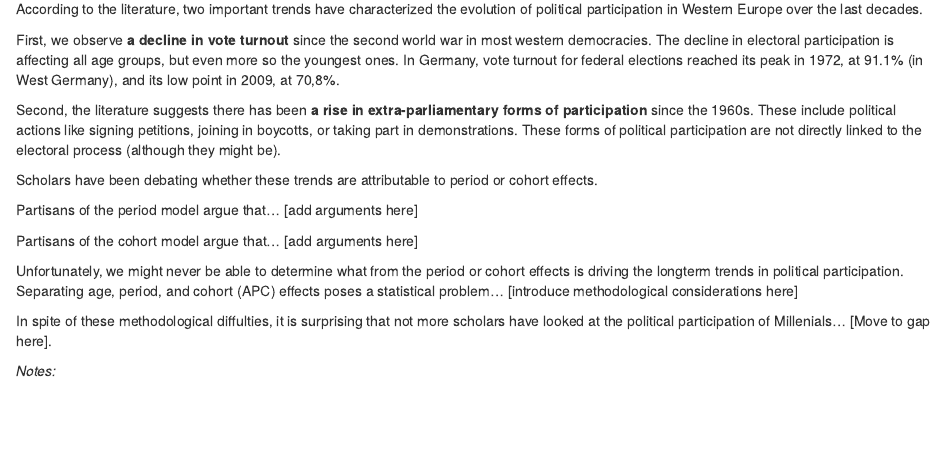
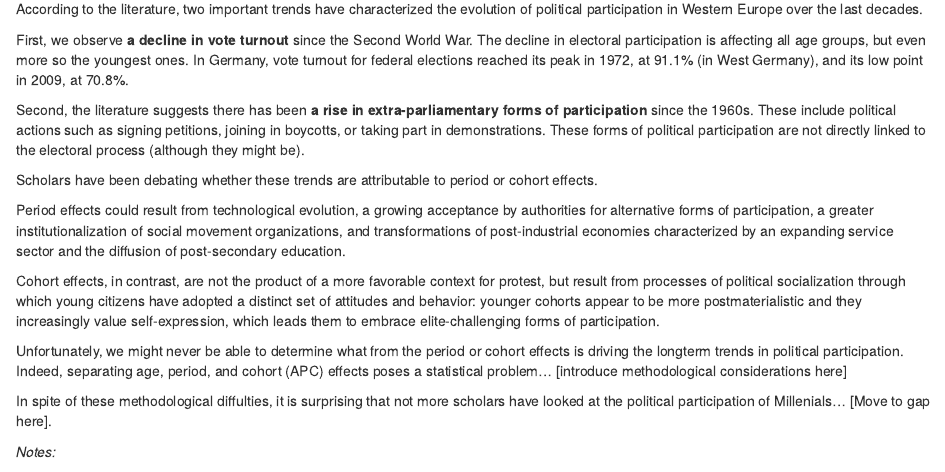
Before and after one commit to jolyphil/wzb-generations, an R Markdown document (text/Joly-Spittler - Youth Political Participation.Rmd): the page in a window 1100 px wide, from 1170 px down. Rendered offline with R 4.5, knitr and Pandoc, with nearby package versions; some code elsewhere in the file could not run offline.

Commit message:
continue literature review, period and cohort effects

```diff
--- a/text/Joly-Spittler - Youth Political Participation.Rmd
+++ b/text/Joly-Spittler - Youth Political Participation.Rmd
@@ -56,17 +56,17 @@ To understand how Millennials get involve into politics, we need to take a step
 
 According to the literature, two important trends have characterized the evolution of political participation in Western Europe over the last decades.
 
-First, we observe **a decline in vote turnout** since the second world war in most western democracies. The decline in electoral participation is affecting all age groups, but even more so the youngest ones. In Germany, vote turnout for federal elections reached its peak in 1972, at 91.1% (in West Germany), and its low point in 2009, at 70,8%.
+First, we observe **a decline in vote turnout** since the Second World War. The decline in electoral participation is affecting all age groups, but even more so the youngest ones. In Germany, vote turnout for federal elections reached its peak in 1972, at 91.1% (in West Germany), and its low point in 2009, at 70.8%.
 
-Second, the literature suggests there has been **a rise in extra-parliamentary forms of participation** since the 1960s. These include political actions like signing petitions, joining in boycotts, or taking part in demonstrations. These forms of political participation are not directly linked to the electoral process (although they might be).
+Second, the literature suggests there has been **a rise in extra-parliamentary forms of participation** since the 1960s. These include political actions such as signing petitions, joining in boycotts, or taking part in demonstrations. These forms of political participation are not directly linked to the electoral process (although they might be).
 
 Scholars have been debating whether these trends are attributable to period or cohort effects.
 
-Partisans of the period model argue that... [add arguments here]
+Period effects could result from technological evolution, a growing acceptance by authorities for alternative forms of participation, a greater institutionalization of social movement organizations, and transformations of post-industrial economies characterized by an expanding service sector and the diffusion of post-secondary education.
 
-Partisans of the cohort model argue that... [add arguments here]
+Cohort effects, in contrast, are not the product of a more favorable context for protest, but result from processes of political socialization through which young citizens have adopted a distinct set of attitudes and behavior: younger cohorts appear to be more postmaterialistic and they increasingly value self-expression, which leads them to embrace elite-challenging forms of participation.
 
-Unfortunately, we might never be able to determine what from the period or cohort effects is driving the longterm trends in political participation. Separating age, period, and cohort (APC) effects poses a statistical problem... [introduce methodological considerations here]
+Unfortunately, we might never be able to determine what from the period or cohort effects is driving the longterm trends in political participation. Indeed, separating age, period, and cohort (APC) effects poses a statistical problem... [introduce methodological considerations here]
 
 In spite of these methodological diffulties, it is surprising that not more scholars have looked at the political participation of Millenials... [Move to gap here].
 
```
